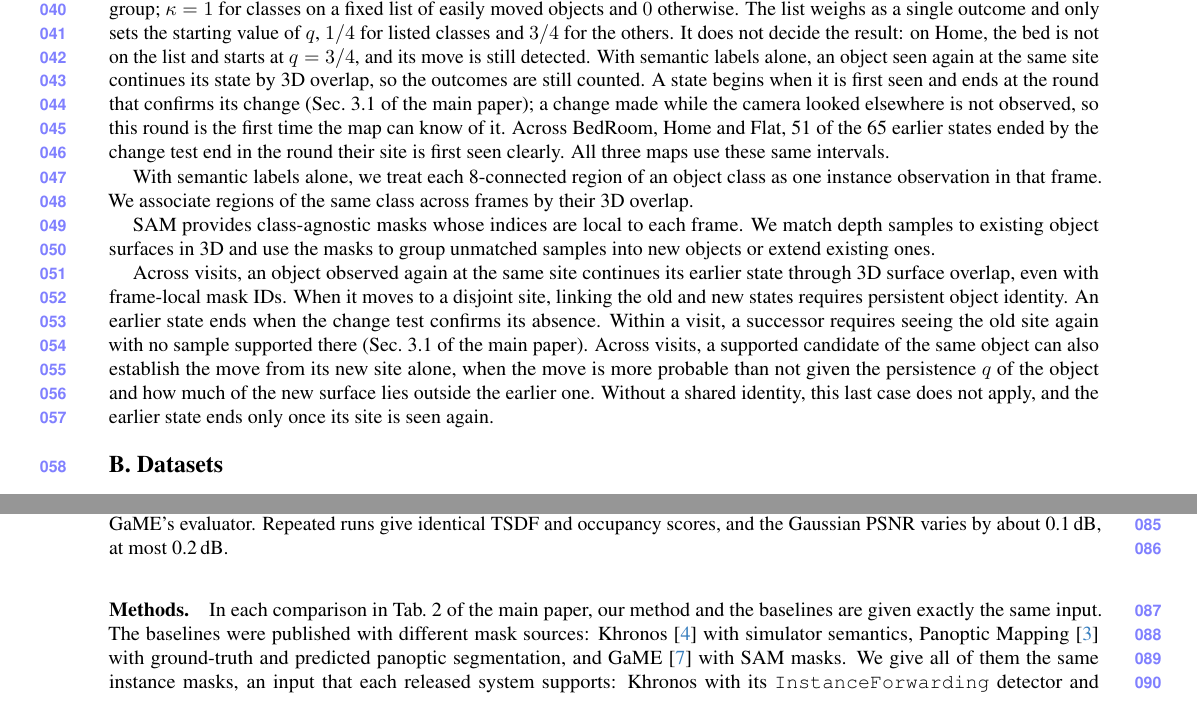
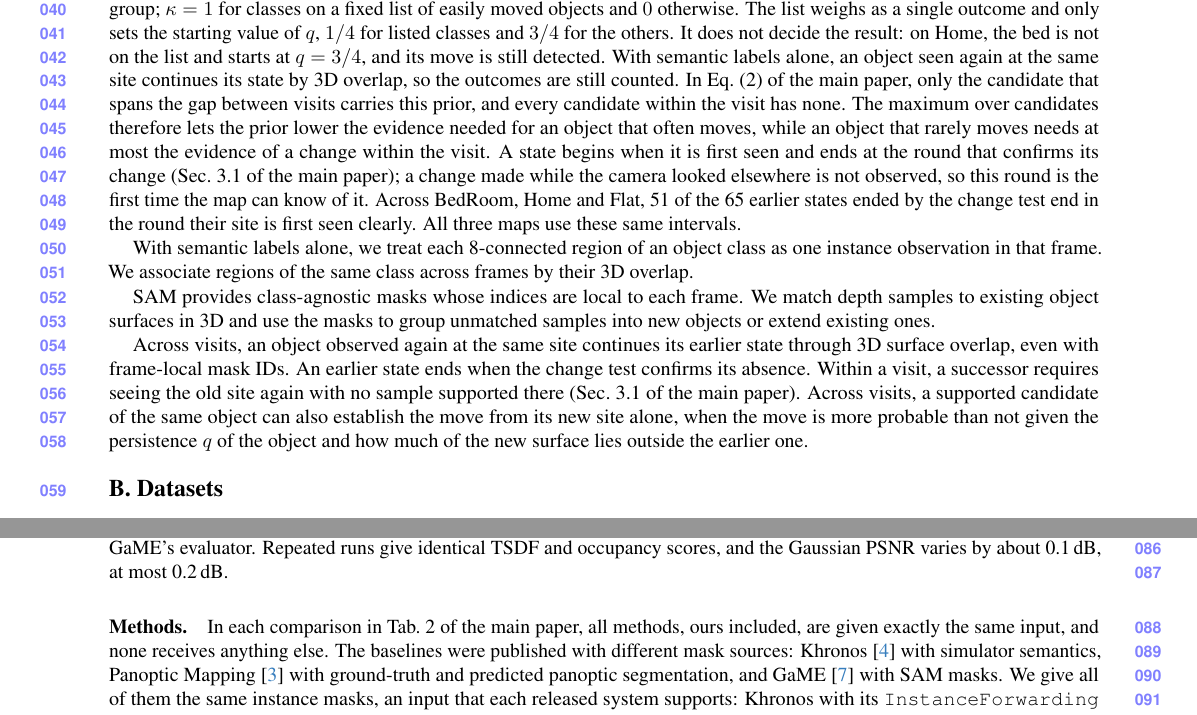
Before and after one commit to giltchcity/myncv---rpsl---daicma, a LaTeX document (manuscript/experiments_supplement.tex): two parts of pages 2 and 3 of 10, joined at a grey line, cut so that both start at the same text. Compiled offline with pdfLaTeX.

Commit message:
Supplement: identical input for all methods stated plainly, how the persistence prior acts with the maximum over candidates
Co-Authored-By: Claude Fable 5.2 <noreply@anthropic.com>

```diff
--- a/manuscript/experiments_supplement.tex
+++ b/manuscript/experiments_supplement.tex
@@ -171,7 +171,10 @@
 classes of its group; $\kappa=1$ for classes on a fixed list of easily moved objects and $0$ otherwise. The list
 weighs as a single outcome and only sets the starting value of $q$, $1/4$ for listed classes and $3/4$ for the others. It does not
 decide the result: on Home, the bed is not on the list and starts at $q=3/4$, and its move is still detected. With semantic labels alone, an object seen
-again at the same site continues its state by 3D overlap, so the outcomes are still counted. A state begins
+again at the same site continues its state by 3D overlap, so the outcomes are still counted. In Eq.~(2) of the main
+paper, only the candidate that spans the gap between visits carries this prior, and every candidate within the visit
+has none. The maximum over candidates therefore lets the prior lower the evidence needed for an object that often
+moves, while an object that rarely moves needs at most the evidence of a change within the visit. A state begins
 when it is first seen and ends at the round that confirms its change (Sec.~3.1 of the main paper); a change made while
 the camera looked elsewhere is not observed, so this round is the first time the map can know of it. Across BedRoom, Home and Flat, 51 of the 65 earlier states ended by the change test end in the
 round their site is first seen clearly. All three maps use
@@ -185,12 +188,10 @@
 to group unmatched samples into new objects or extend existing ones.
 
 Across visits, an object observed again at the same site continues its earlier state through 3D surface overlap,
-even with frame-local mask IDs. When it moves to a disjoint site, linking the old and new states requires persistent
-object identity. An earlier state ends when the change test confirms its absence. Within a visit, a successor requires
+even with frame-local mask IDs. An earlier state ends when the change test confirms its absence. Within a visit, a successor requires
 seeing the old site again with no sample supported there (Sec.~3.1 of the main paper). Across visits, a supported
 candidate of the same object can also establish the move from its new site alone, when the move is more probable than
-not given the persistence $q$ of the object and how much of the new surface lies outside the earlier one. Without a
-shared identity, this last case does not apply, and the earlier state ends only once its site is seen again.
+not given the persistence $q$ of the object and how much of the new surface lies outside the earlier one.
 
 \section{Datasets}
 \label{sec:supp_datasets}
@@ -293,7 +294,8 @@
 LPIPS uses the AlexNet backbone, and PSNR is computed per RGB channel and averaged over channels and frames, following GaME's evaluator. Repeated runs give identical TSDF and occupancy scores, and the Gaussian PSNR varies by about 0.1\,dB, at most 0.2\,dB.
 
 \paragraph{Methods.}
-In each comparison in Tab.~2 of the main paper, our method and the baselines are given exactly the same input.
+In each comparison in Tab.~2 of the main paper, all methods, ours included, are given exactly the same input, and
+none receives anything else.
 The baselines were published with different mask sources: Khronos~\cite{Schmid-RSS-24} with simulator semantics,
 Panoptic Mapping~\cite{9811877} with ground-truth and predicted panoptic segmentation, and
 GaME~\cite{Yugay_2026_CVPR} with SAM masks. We give all of them the same instance masks, an input that each released
```
